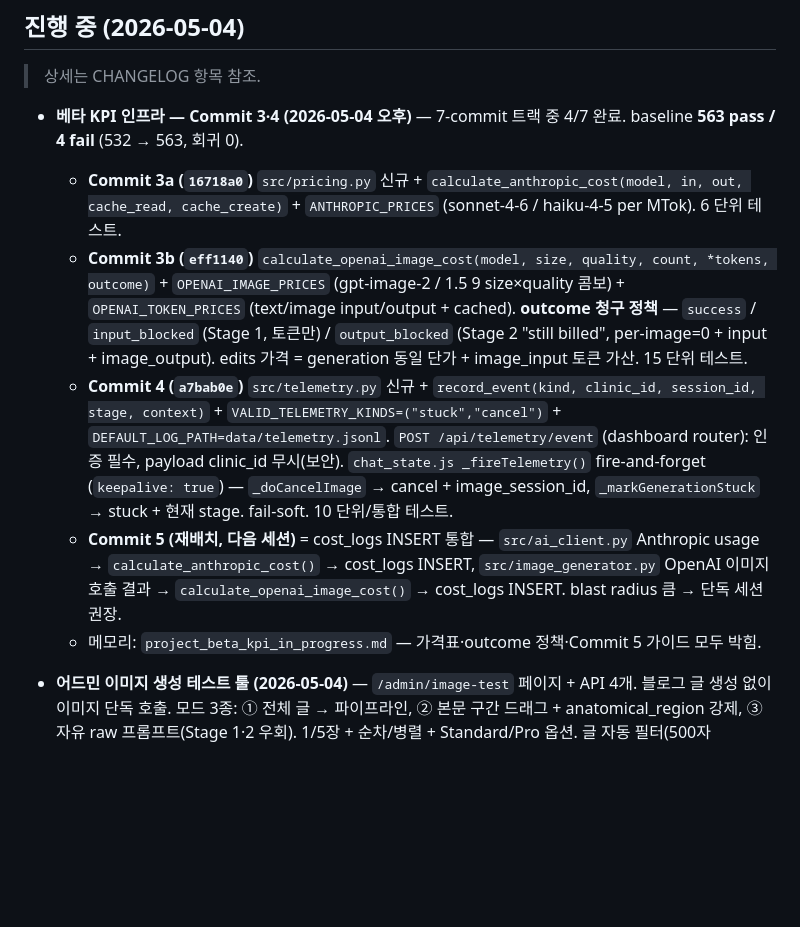
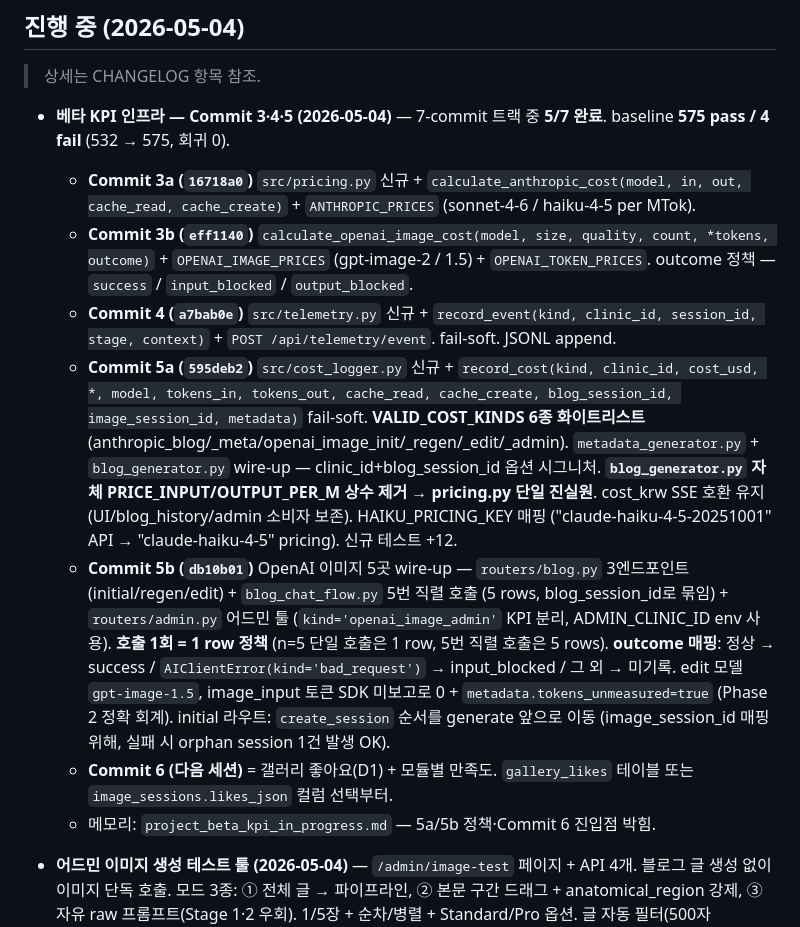
Before and after one commit to Jump-High-Kid/Cligent, a Markdown page: CLAUDE.md, the part around the change. Drawn GitHub-style; blank space fills up the shorter version.

Commit message:
docs(CLAUDE.md): 베타 KPI Commit 5a·5b 진행 상황 추가
5/7 완료. baseline 575/4 (회귀 0). 다음 진입점 = Commit 6 (갤러리 좋아요 D1).

Co-Authored-By: Claude Opus 4.7 (1M context) <noreply@anthropic.com>

```diff
--- a/CLAUDE.md
+++ b/CLAUDE.md
@@ -83,12 +83,14 @@ beta:
 
 > 상세는 CHANGELOG 항목 참조.
 
-- **베타 KPI 인프라 — Commit 3·4 (2026-05-04 오후)** — 7-commit 트랙 중 4/7 완료. baseline **563 pass / 4 fail** (532 → 563, 회귀 0).
-  - **Commit 3a (`16718a0`)** `src/pricing.py` 신규 + `calculate_anthropic_cost(model, in, out, cache_read, cache_create)` + `ANTHROPIC_PRICES` (sonnet-4-6 / haiku-4-5 per MTok). 6 단위 테스트.
-  - **Commit 3b (`eff1140`)** `calculate_openai_image_cost(model, size, quality, count, *tokens, outcome)` + `OPENAI_IMAGE_PRICES` (gpt-image-2 / 1.5 9 size×quality 콤보) + `OPENAI_TOKEN_PRICES` (text/image input/output + cached). **outcome 청구 정책** — `success` / `input_blocked` (Stage 1, 토큰만) / `output_blocked` (Stage 2 "still billed", per-image=0 + input + image_output). edits 가격 = generation 동일 단가 + image_input 토큰 가산. 15 단위 테스트.
-  - **Commit 4 (`a7bab0e`)** `src/telemetry.py` 신규 + `record_event(kind, clinic_id, session_id, stage, context)` + `VALID_TELEMETRY_KINDS=("stuck","cancel")` + `DEFAULT_LOG_PATH=data/telemetry.jsonl`. `POST /api/telemetry/event` (dashboard router): 인증 필수, payload clinic_id 무시(보안). `chat_state.js _fireTelemetry()` fire-and-forget (`keepalive: true`) — `_doCancelImage` → cancel + image_session_id, `_markGenerationStuck` → stuck + 현재 stage. fail-soft. 10 단위/통합 테스트.
-  - **Commit 5 (재배치, 다음 세션)** = cost_logs INSERT 통합 — `src/ai_client.py` Anthropic usage → `calculate_anthropic_cost()` → cost_logs INSERT, `src/image_generator.py` OpenAI 이미지 호출 결과 → `calculate_openai_image_cost()` → cost_logs INSERT. blast radius 큼 → 단독 세션 권장.
-  - 메모리: `project_beta_kpi_in_progress.md` — 가격표·outcome 정책·Commit 5 가이드 모두 박힘.
+- **베타 KPI 인프라 — Commit 3·4·5 (2026-05-04)** — 7-commit 트랙 중 **5/7 완료**. baseline **575 pass / 4 fail** (532 → 575, 회귀 0).
+  - **Commit 3a (`16718a0`)** `src/pricing.py` 신규 + `calculate_anthropic_cost(model, in, out, cache_read, cache_create)` + `ANTHROPIC_PRICES` (sonnet-4-6 / haiku-4-5 per MTok).
+  - **Commit 3b (`eff1140`)** `calculate_openai_image_cost(model, size, quality, count, *tokens, outcome)` + `OPENAI_IMAGE_PRICES` (gpt-image-2 / 1.5) + `OPENAI_TOKEN_PRICES`. outcome 정책 — `success` / `input_blocked` / `output_blocked`.
+  - **Commit 4 (`a7bab0e`)** `src/telemetry.py` 신규 + `record_event(kind, clinic_id, session_id, stage, context)` + `POST /api/telemetry/event`. fail-soft. JSONL append.
+  - **Commit 5a (`595deb2`)** `src/cost_logger.py` 신규 + `record_cost(kind, clinic_id, cost_usd, *, model, tokens_in, tokens_out, cache_read, cache_create, blog_session_id, image_session_id, metadata)` fail-soft. **VALID_COST_KINDS 6종 화이트리스트** (anthropic_blog/_meta/openai_image_init/_regen/_edit/_admin). `metadata_generator.py` + `blog_generator.py` wire-up — clinic_id+blog_session_id 옵션 시그니처. **`blog_generator.py` 자체 PRICE_INPUT/OUTPUT_PER_M 상수 제거 → pricing.py 단일 진실원**. cost_krw SSE 호환 유지 (UI/blog_history/admin 소비자 보존). HAIKU_PRICING_KEY 매핑 ("claude-haiku-4-5-20251001" API → "claude-haiku-4-5" pricing). 신규 테스트 +12.
+  - **Commit 5b (`db10b01`)** OpenAI 이미지 5곳 wire-up — `routers/blog.py` 3엔드포인트 (initial/regen/edit) + `blog_chat_flow.py` 5번 직렬 호출 (5 rows, blog_session_id로 묶임) + `routers/admin.py` 어드민 툴 (`kind='openai_image_admin'` KPI 분리, ADMIN_CLINIC_ID env 사용). **호출 1회 = 1 row 정책** (n=5 단일 호출은 1 row, 5번 직렬 호출은 5 rows). **outcome 매핑**: 정상 → success / `AIClientError(kind='bad_request')` → input_blocked / 그 외 → 미기록. edit 모델 `gpt-image-1.5`, image_input 토큰 SDK 미보고로 0 + `metadata.tokens_unmeasured=true` (Phase 2 정확 회계). initial 라우트: `create_session` 순서를 generate 앞으로 이동 (image_session_id 매핑 위해, 실패 시 orphan session 1건 발생 OK).
+  - **Commit 6 (다음 세션)** = 갤러리 좋아요(D1) + 모듈별 만족도. `gallery_likes` 테이블 또는 `image_sessions.likes_json` 컬럼 선택부터.
+  - 메모리: `project_beta_kpi_in_progress.md` — 5a/5b 정책·Commit 6 진입점 박힘.
 
 - **어드민 이미지 생성 테스트 툴 (2026-05-04)** — `/admin/image-test` 페이지 + API 4개. 블로그 글 생성 없이 이미지 단독 호출. 모드 3종: ① 전체 글 → 파이프라인, ② 본문 구간 드래그 + anatomical_region 강제, ③ 자유 raw 프롬프트(Stage 1·2 우회). 1/5장 + 순차/병렬 + Standard/Pro 옵션. 글 자동 필터(500자↓·test/asdf 패턴·반복 글자 spam 6회+). 베타 한도 미반영. `image_prompt_generator._generate_prompts` 가 dict 리스트(`{prompt, negative_prompt, title_ko}`) 반환 — `blog_chat_flow.py:1076-1086` 의 dict→str+negative 통합 로직 동일 구현 필수. 메모리: `project_admin_image_test_tool.md`. baseline 523/4 일치.
 
```
